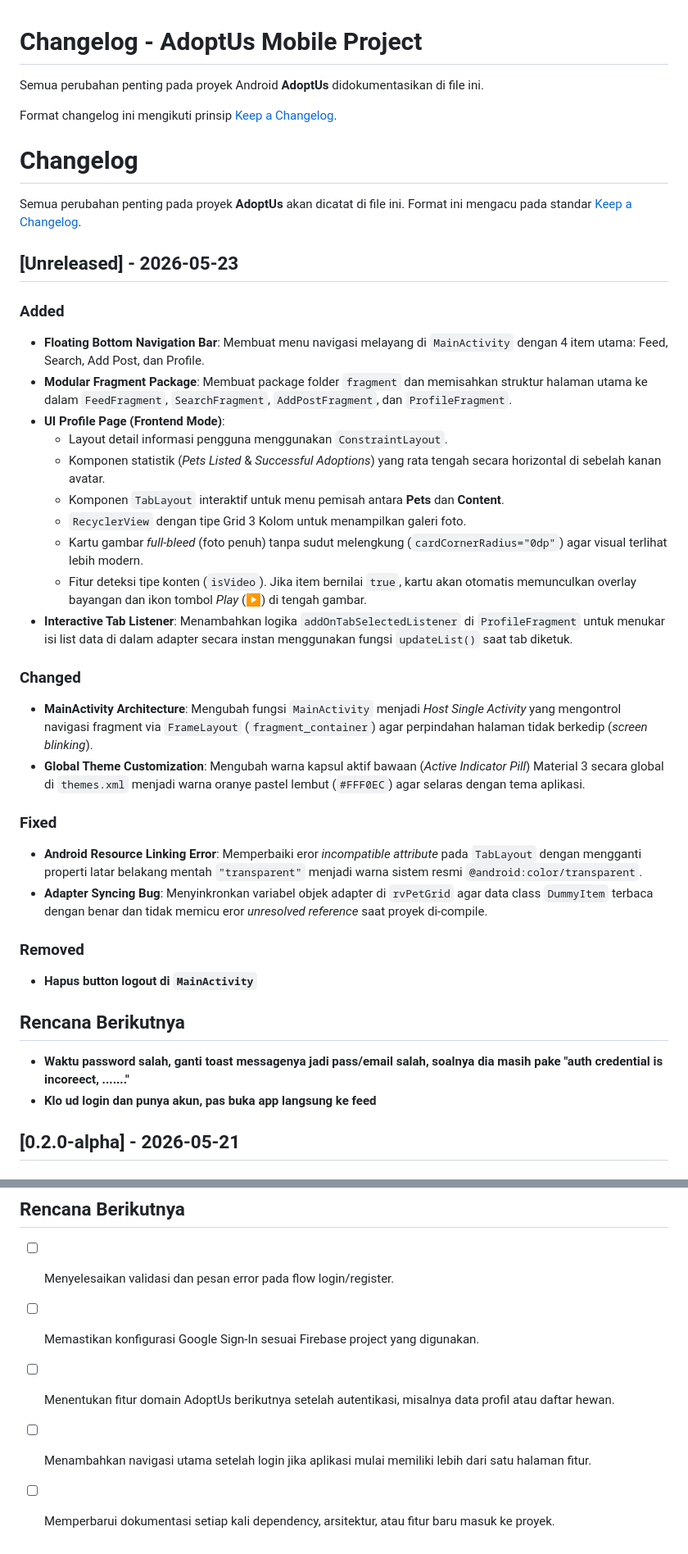
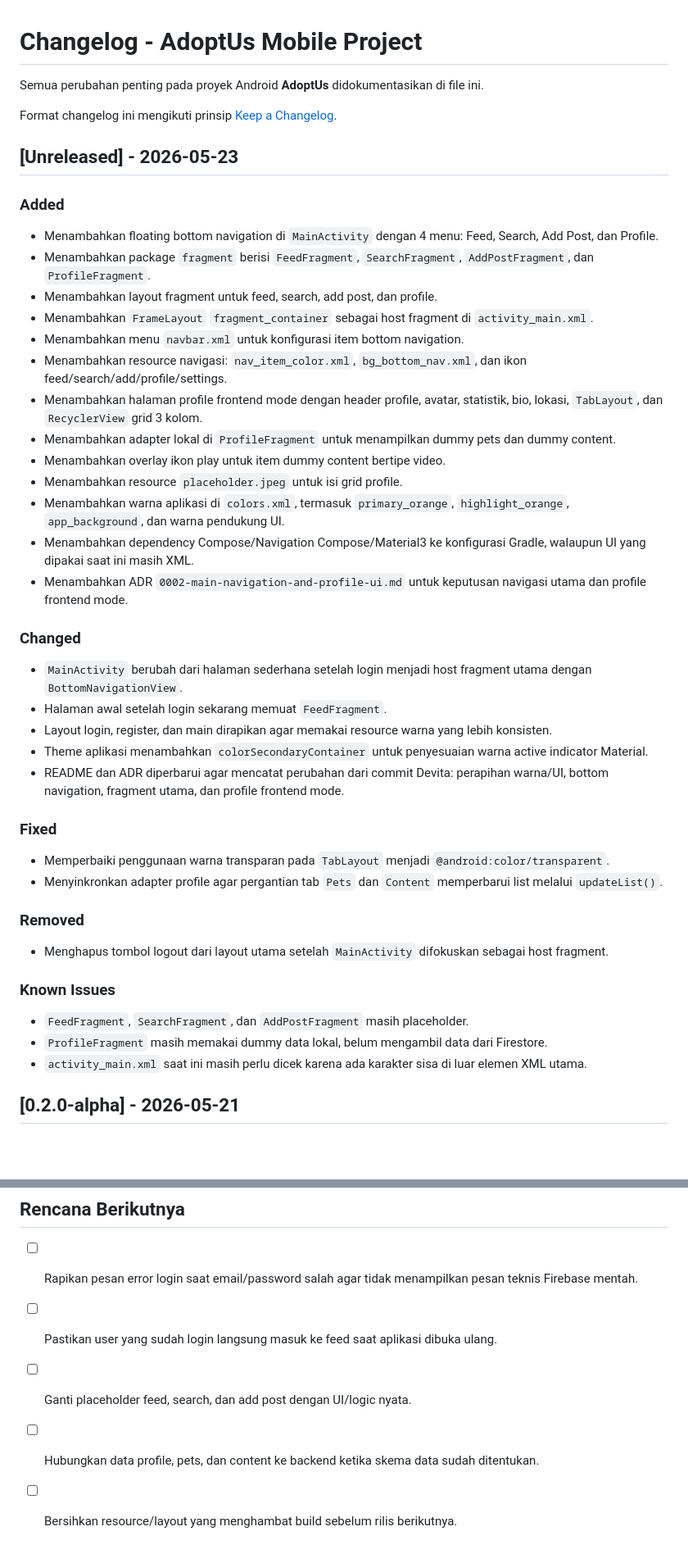
Before and after one commit to Mingoming/AdoptUs, a Markdown page: CHANGELOG.md, 2 parts joined by grey strips. Shown at 82% size. Rendered like a GitHub page; blank space fills up the shorter version.

Commit message:
docs: record navigation and profile UI changes

```diff
--- a/CHANGELOG.md
+++ b/CHANGELOG.md
@@ -4,38 +4,46 @@ Semua perubahan penting pada proyek Android **AdoptUs** didokumentasikan di file
 
 Format changelog ini mengikuti prinsip [Keep a Changelog](https://keepachangelog.com/en/1.0.0/).
 
-# Changelog
-
-Semua perubahan penting pada proyek **AdoptUs** akan dicatat di file ini. Format ini mengacu pada standar [Keep a Changelog](https://keepachangelog.com/en/1.0.0/).
-
 ## [Unreleased] - 2026-05-23
 
 ### Added
-- **Floating Bottom Navigation Bar**: Membuat menu navigasi melayang di `MainActivity` dengan 4 item utama: Feed, Search, Add Post, dan Profile.
-- **Modular Fragment Package**: Membuat package folder `fragment` dan memisahkan struktur halaman utama ke dalam `FeedFragment`, `SearchFragment`, `AddPostFragment`, dan `ProfileFragment`.
-- **UI Profile Page (Frontend Mode)**:
-    * Layout detail informasi pengguna menggunakan `ConstraintLayout`.
-    * Komponen statistik (*Pets Listed* & *Successful Adoptions*) yang rata tengah secara horizontal di sebelah kanan avatar.
-    * Komponen `TabLayout` interaktif untuk menu pemisah antara **Pets** dan **Content**.
-    * `RecyclerView` dengan tipe Grid 3 Kolom untuk menampilkan galeri foto.
-    * Kartu gambar *full-bleed* (foto penuh) tanpa sudut melengkung (`cardCornerRadius="0dp"`) agar visual terlihat lebih modern.
-    * Fitur deteksi tipe konten (`isVideo`). Jika item bernilai `true`, kartu akan otomatis memunculkan overlay bayangan dan ikon tombol *Play* (▶️) di tengah gambar.
-- **Interactive Tab Listener**: Menambahkan logika `addOnTabSelectedListener` di `ProfileFragment` untuk menukar isi list data di dalam adapter secara instan menggunakan fungsi `updateList()` saat tab diketuk.
+
+* Menambahkan floating bottom navigation di `MainActivity` dengan 4 menu: Feed, Search, Add Post, dan Profile.
+* Menambahkan package `fragment` berisi `FeedFragment`, `SearchFragment`, `AddPostFragment`, dan `ProfileFragment`.
+* Menambahkan layout fragment untuk feed, search, add post, dan profile.
+* Menambahkan `FrameLayout` `fragment_container` sebagai host fragment di `activity_main.xml`.
+* Menambahkan menu `navbar.xml` untuk konfigurasi item bottom navigation.
+* Menambahkan resource navigasi: `nav_item_color.xml`, `bg_bottom_nav.xml`, dan ikon feed/search/add/profile/settings.
+* Menambahkan halaman profile frontend mode dengan header profile, avatar, statistik, bio, lokasi, `TabLayout`, dan `RecyclerView` grid 3 kolom.
+* Menambahkan adapter lokal di `ProfileFragment` untuk menampilkan dummy pets dan dummy content.
+* Menambahkan overlay ikon play untuk item dummy content bertipe video.
+* Menambahkan resource `placeholder.jpeg` untuk isi grid profile.
+* Menambahkan warna aplikasi di `colors.xml`, termasuk `primary_orange`, `highlight_orange`, `app_background`, dan warna pendukung UI.
+* Menambahkan dependency Compose/Navigation Compose/Material3 ke konfigurasi Gradle, walaupun UI yang dipakai saat ini masih XML.
+* Menambahkan ADR `0002-main-navigation-and-profile-ui.md` untuk keputusan navigasi utama dan profile frontend mode.
 
 ### Changed
-- **MainActivity Architecture**: Mengubah fungsi `MainActivity` menjadi *Host Single Activity* yang mengontrol navigasi fragment via `FrameLayout` (`fragment_container`) agar perpindahan halaman tidak berkedip (*screen blinking*).
-- **Global Theme Customization**: Mengubah warna kapsul aktif bawaan (*Active Indicator Pill*) Material 3 secara global di `themes.xml` menjadi warna oranye pastel lembut (`#FFF0EC`) agar selaras dengan tema aplikasi.
+
+* `MainActivity` berubah dari halaman sederhana setelah login menjadi host fragment utama dengan `BottomNavigationView`.
+* Halaman awal setelah login sekarang memuat `FeedFragment`.
+* Layout login, register, dan main dirapikan agar memakai resource warna yang lebih konsisten.
+* Theme aplikasi menambahkan `colorSecondaryContainer` untuk penyesuaian warna active indicator Material.
+* README dan ADR diperbarui agar mencatat perubahan dari commit Devita: perapihan warna/UI, bottom navigation, fragment utama, dan profile frontend mode.
 
 ### Fixed
-- **Android Resource Linking Error**: Memperbaiki eror *incompatible attribute* pada `TabLayout` dengan mengganti properti latar belakang mentah `"transparent"` menjadi warna sistem resmi `@android:color/transparent`.
-- **Adapter Syncing Bug**: Menyinkronkan variabel objek adapter di `rvPetGrid` agar data class `DummyItem` terbaca dengan benar dan tidak memicu eror *unresolved reference* saat proyek di-compile.
+
+* Memperbaiki penggunaan warna transparan pada `TabLayout` menjadi `@android:color/transparent`.
+* Menyinkronkan adapter profile agar pergantian tab `Pets` dan `Content` memperbarui list melalui `updateList()`.
 
 ### Removed
-- **Hapus button logout di `MainActivity`**
 
-## Rencana Berikutnya
-- **Waktu password salah, ganti toast messagenya jadi pass/email salah, soalnya dia masih pake "auth credential is incoreect, ......."**
-- **Klo ud login dan punya akun, pas buka app langsung ke feed**
+* Menghapus tombol logout dari layout utama setelah `MainActivity` difokuskan sebagai host fragment.
+
+### Known Issues
+
+* `FeedFragment`, `SearchFragment`, dan `AddPostFragment` masih placeholder.
+* `ProfileFragment` masih memakai dummy data lokal, belum mengambil data dari Firestore.
+* `activity_main.xml` saat ini masih perlu dicek karena ada karakter sisa di luar elemen XML utama.
 
 ## [0.2.0-alpha] - 2026-05-21
 
@@ -79,8 +87,8 @@ Semua perubahan penting pada proyek **AdoptUs** akan dicatat di file ini. Format
 
 ## Rencana Berikutnya
 
-* [ ] Menyelesaikan validasi dan pesan error pada flow login/register.
-* [ ] Memastikan konfigurasi Google Sign-In sesuai Firebase project yang digunakan.
-* [ ] Menentukan fitur domain AdoptUs berikutnya setelah autentikasi, misalnya data profil atau daftar hewan.
-* [ ] Menambahkan navigasi utama setelah login jika aplikasi mulai memiliki lebih dari satu halaman fitur.
-* [ ] Memperbarui dokumentasi setiap kali dependency, arsitektur, atau fitur baru masuk ke proyek.
+* [ ] Rapikan pesan error login saat email/password salah agar tidak menampilkan pesan teknis Firebase mentah.
+* [ ] Pastikan user yang sudah login langsung masuk ke feed saat aplikasi dibuka ulang.
+* [ ] Ganti placeholder feed, search, dan add post dengan UI/logic nyata.
+* [ ] Hubungkan data profile, pets, dan content ke backend ketika skema data sudah ditentukan.
+* [ ] Bersihkan resource/layout yang menghambat build sebelum rilis berikutnya.
```
Also changed, not shown: other parts of CHANGELOG.md (+1 -1 lines).
